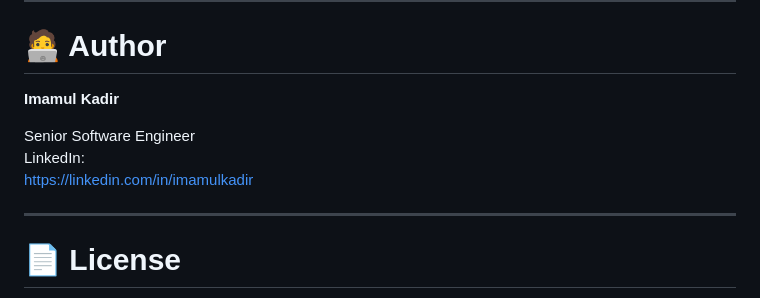
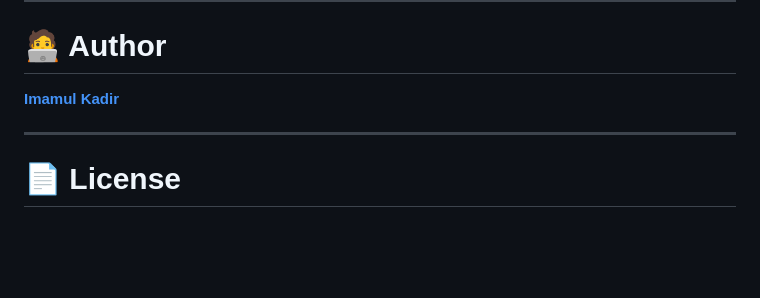
Before and after one commit to imamulkadir/webcraft, a Markdown page: readme.md, the part around the change. GitHub-like rendering; blank space fills up the shorter version.

```diff
--- a/readme.md
+++ b/readme.md
@@ -198,11 +198,7 @@ This prevents previewed code from accessing the parent application.
 
 # 🧑‍💻 Author
 
-**Imamul Kadir**
-
-Senior Software Engineer
-LinkedIn:
-https://linkedin.com/in/imamulkadir
+[**Imamul Kadir**](https://linkedin.com/in/imamulkadir)
 
 ---
 
```
